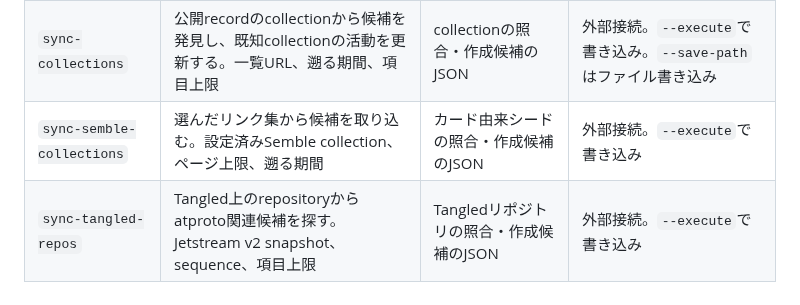
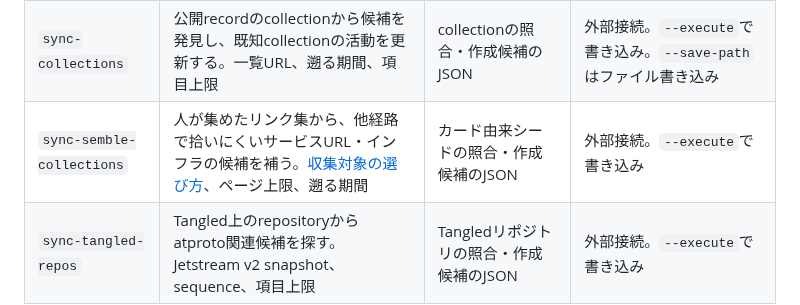
Before and after one commit to yamarten/atproto-fieldnotes, a Markdown page: docs/user/cli.md, the part around the change. GitHub-like rendering.

```diff
--- a/docs/user/cli.md
+++ b/docs/user/cli.md
@@ -171,7 +171,7 @@ bin/project-registry set-atproto-usage -p PROJECT_KEY --clear
 | `sync-github-search` | repositoryから未登録候補を探す。GitHubの検索条件、ページ上限、事前選別 | リポジトリの照合・作成候補のJSON | 外部接続。`--execute`で書き込み |
 | `sync-lexicons` | record利用の観測だけでは拾えないspace・非recordも、schemaの公開から探す。公開snapshotと発行元検証 | 新規・既存projectへの候補、競合、検証残件のJSON | 外部接続。`--execute`で観測・候補を保存 |
 | `sync-collections` | 公開recordのcollectionから候補を発見し、既知collectionの活動を更新する。一覧URL、遡る期間、項目上限 | collectionの照合・作成候補のJSON | 外部接続。`--execute`で書き込み。`--save-path`はファイル書き込み |
-| `sync-semble-collections` | 選んだリンク集から候補を取り込む。設定済みSemble collection、ページ上限、遡る期間 | カード由来シードの照合・作成候補のJSON | 外部接続。`--execute`で書き込み |
+| `sync-semble-collections` | 人が集めたリンク集から、他経路で拾いにくいサービスURL・インフラの候補を補う。[収集対象の選び方](configuration.md#設定ファイルと認証情報)、ページ上限、遡る期間 | カード由来シードの照合・作成候補のJSON | 外部接続。`--execute`で書き込み |
 | `sync-tangled-repos` | Tangled上のrepositoryからatproto関連候補を探す。Jetstream v2 snapshot、sequence、項目上限 | Tangledリポジトリの照合・作成候補のJSON | 外部接続。`--execute`で書き込み |
 
 情報源ごとに発見できる範囲が異なります。検索や一覧にないことはprojectの不存在や非利用の証明ではありません。取り込み結果から新規候補や照合保留を確認し、内容の説明・追加調査には`enrich`を使います。`sync-introduced`は未一致投稿から新規projectを作らず、Webの`紹介確認`で登録先を選ぶための要確認を残します。取得上限と照合の詳細は[発見と取り込み](../developer/specs/discovery-and-sync.md)を参照してください。
```
Also changed, not shown: docs/user/configuration.md (+1 -1 lines).
